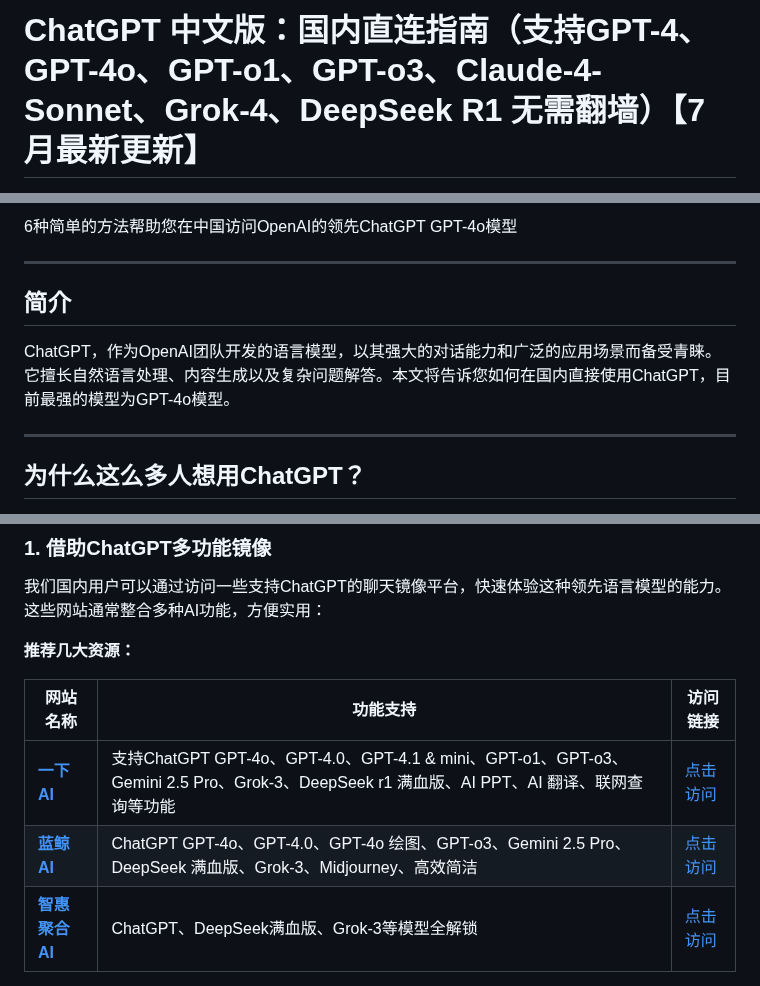
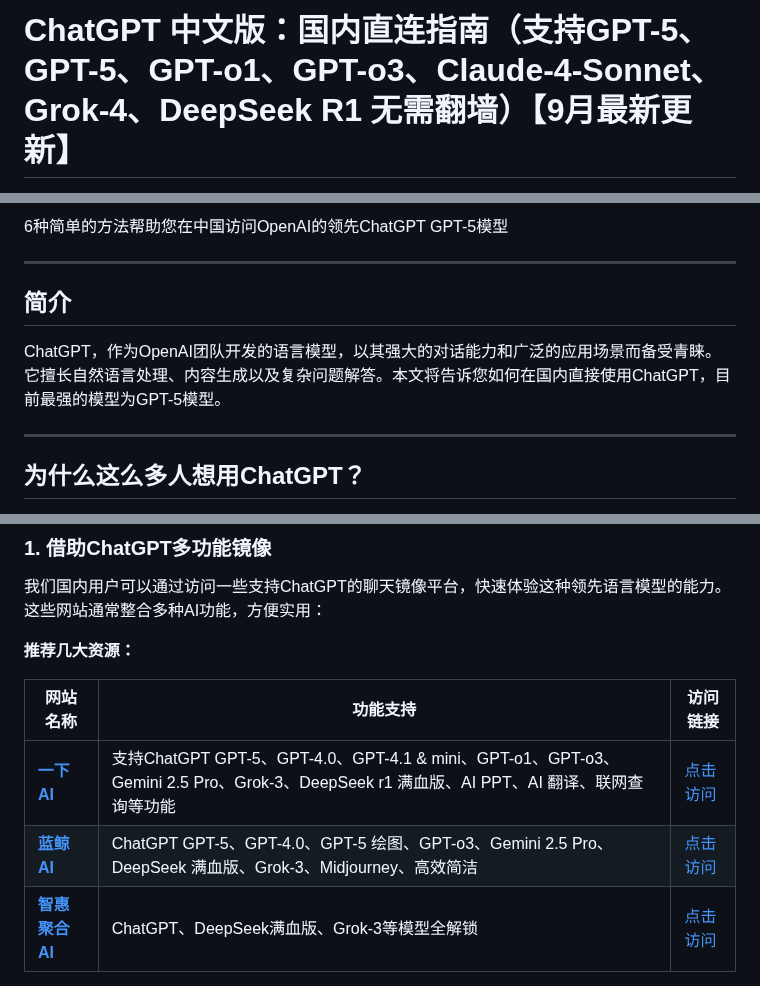
Before and after one commit to chatgpt-free-zh/chatgpt-cn, a Markdown page: README.md, 3 parts joined by grey strips. GitHub-like rendering.

```diff
--- a/README.md
+++ b/README.md
@@ -1,3 +1,3 @@
 
-# ChatGPT 中文版：国内直连指南（支持GPT-4、GPT-4o、GPT-o1、GPT-o3、Claude-4-Sonnet、Grok-4、DeepSeek R1 无需翻墙）【7月最新更新】
+# ChatGPT 中文版：国内直连指南（支持GPT-5、GPT-5、GPT-o1、GPT-o3、Claude-4-Sonnet、Grok-4、DeepSeek R1 无需翻墙）【9月最新更新】
 
@@ -5,11 +5,11 @@
 
-6种简单的方法帮助您在中国访问OpenAI的领先ChatGPT GPT-4o模型
+6种简单的方法帮助您在中国访问OpenAI的领先ChatGPT GPT-5模型
 
 ---
 
 ## 简介
 
-ChatGPT，作为OpenAI团队开发的语言模型，以其强大的对话能力和广泛的应用场景而备受青睐。它擅长自然语言处理、内容生成以及复杂问题解答。本文将告诉您如何在国内直接使用ChatGPT，目前最强的模型为GPT-4o模型。
+ChatGPT，作为OpenAI团队开发的语言模型，以其强大的对话能力和广泛的应用场景而备受青睐。它擅长自然语言处理、内容生成以及复杂问题解答。本文将告诉您如何在国内直接使用ChatGPT，目前最强的模型为GPT-5模型。
 
 ---
 
@@ -47,8 +47,8 @@ ChatGPT，作为OpenAI团队开发的语言模型，以其强大的对话能力
 
 | 网站名称 | 功能支持 | 访问链接 |
 |----------|----------|----------|
-| **[一下 AI](https://xsimplechat.com)** | 支持ChatGPT GPT-4o、GPT-4.0、GPT-4.1 & mini、GPT-o1、GPT-o3、Gemini 2.5 Pro、Grok-3、DeepSeek r1 满血版、AI PPT、AI 翻译、联网查询等功能 | [点击访问](https://xsimplechat.com) |
-| **[蓝鲸 AI](https://chat.lanjingai.org/)** | ChatGPT GPT-4o、GPT-4.0、GPT-4o 绘图、GPT-o3、Gemini 2.5 Pro、DeepSeek 满血版、Grok-3、Midjourney、高效简洁 | [点击访问](https://chat.lanjingai.org/) |
+| **[一下 AI](https://xsimplechat.com)** | 支持ChatGPT GPT-5、GPT-4.0、GPT-4.1 & mini、GPT-o1、GPT-o3、Gemini 2.5 Pro、Grok-3、DeepSeek r1 满血版、AI PPT、AI 翻译、联网查询等功能 | [点击访问](https://xsimplechat.com) |
+| **[蓝鲸 AI](https://ai.lanjingai.org/)** | ChatGPT GPT-5、GPT-4.0、GPT-5 绘图、GPT-o3、Gemini 2.5 Pro、DeepSeek 满血版、Grok-3、Midjourney、高效简洁 | [点击访问](https://ai.lanjingai.org/) |
 | **[智惠聚合 AI](https://deepseek-free.org/)** | ChatGPT、DeepSeek满血版、Grok-3等模型全解锁 | [点击访问](https://deepseek-free.org/) |
 
 **优点：**
```
Also changed, not shown: other parts of README.md (+2 -2 lines).
